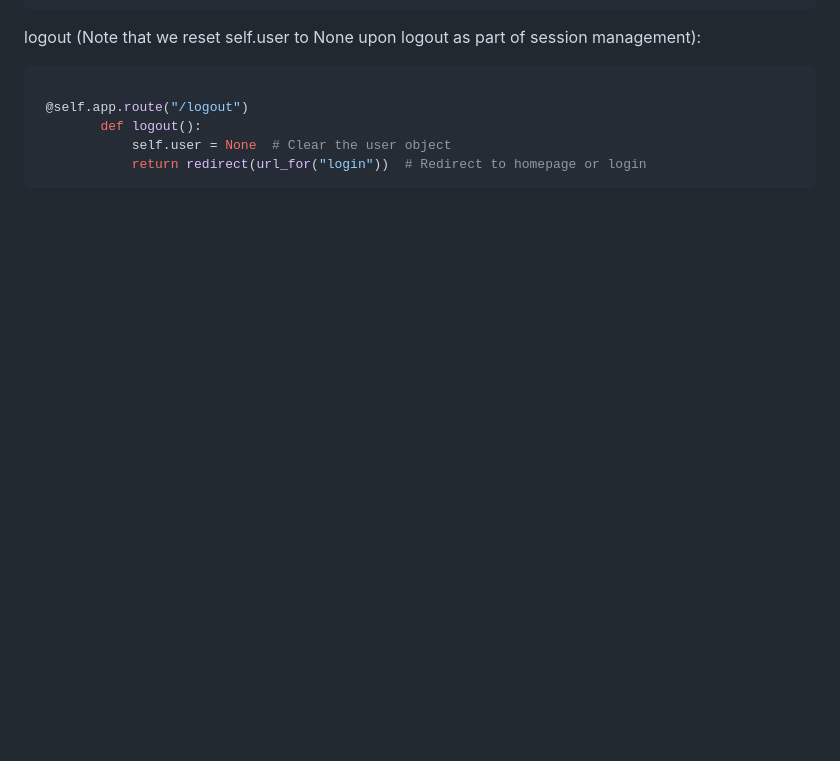
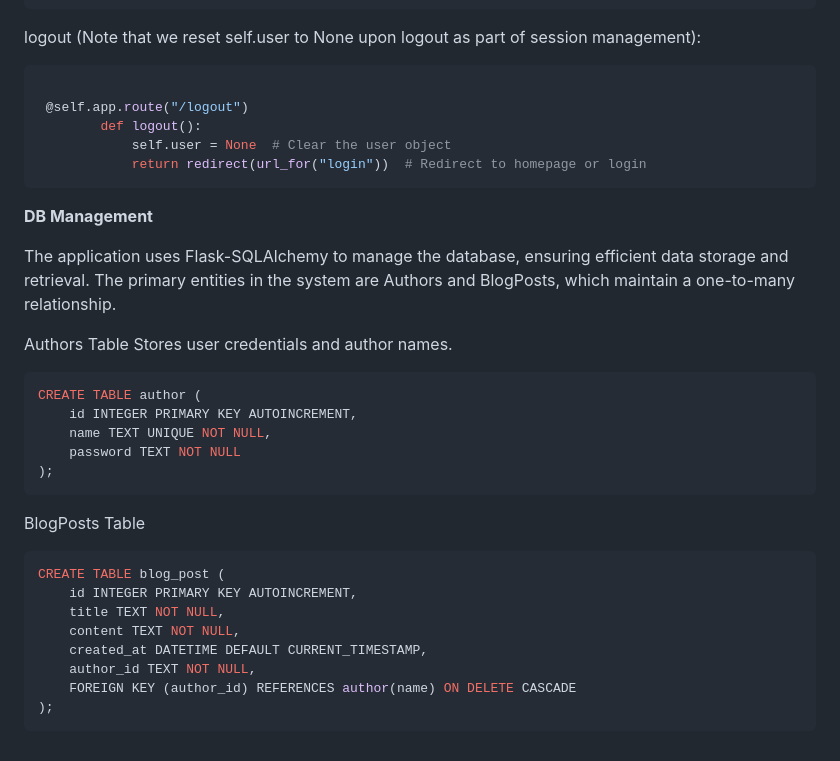
Before and after one commit to MayaHA2512/SQAProject, a Markdown page: README.md, the part around the change. GitHub-like rendering; blank space fills up the shorter version.

````diff
--- a/README.md
+++ b/README.md
@@ -370,3 +370,30 @@ logout (Note that we reset self.user to None upon logout as part of session mana
             self.user = None  # Clear the user object
             return redirect(url_for("login"))  # Redirect to homepage or login
 ```
+
+**DB Management**
+
+The application uses Flask-SQLAlchemy to manage the database, ensuring efficient data storage and retrieval. The primary entities in the system are Authors and BlogPosts, which maintain a one-to-many relationship.
+
+Authors Table
+Stores user credentials and author names.
+
+```SQL
+CREATE TABLE author (
+    id INTEGER PRIMARY KEY AUTOINCREMENT,
+    name TEXT UNIQUE NOT NULL,
+    password TEXT NOT NULL
+);
+```
+BlogPosts Table
+
+```SQL
+CREATE TABLE blog_post (
+    id INTEGER PRIMARY KEY AUTOINCREMENT,
+    title TEXT NOT NULL,
+    content TEXT NOT NULL,
+    created_at DATETIME DEFAULT CURRENT_TIMESTAMP,
+    author_id TEXT NOT NULL,
+    FOREIGN KEY (author_id) REFERENCES author(name) ON DELETE CASCADE
+);
+```
````
